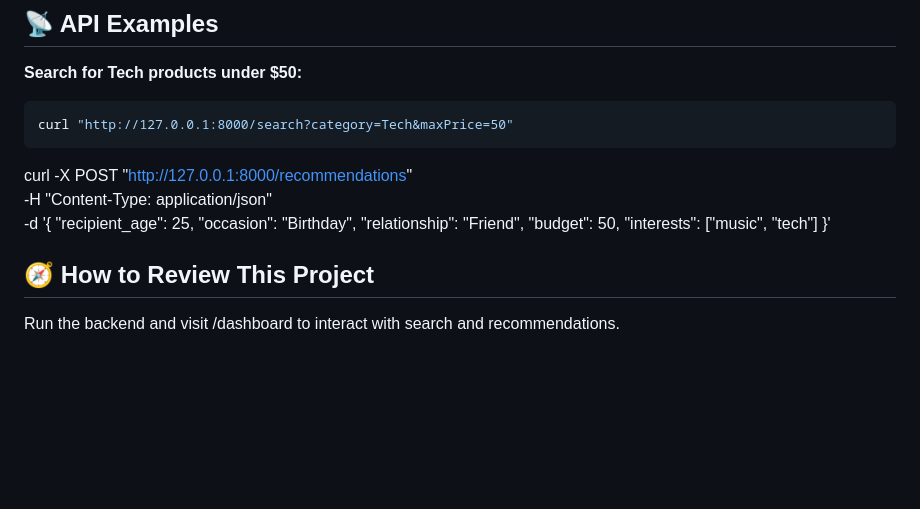
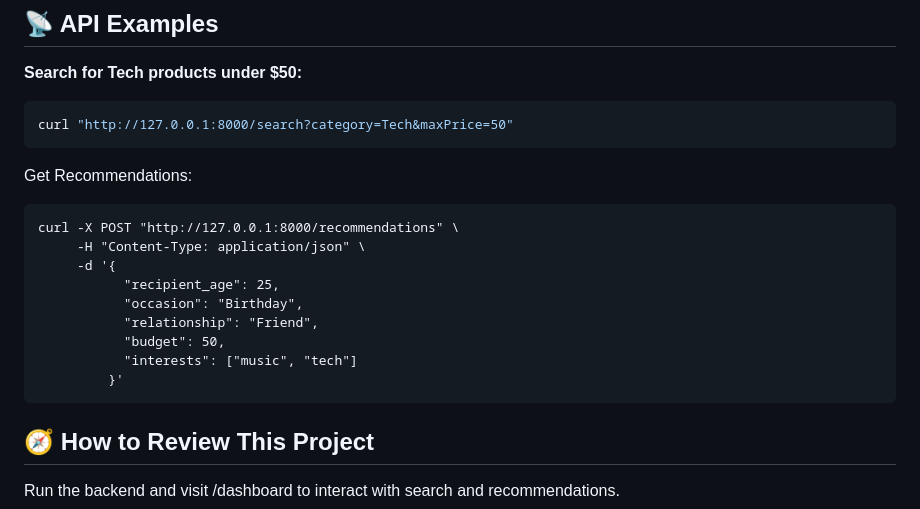
Before and after one commit to sachit123H/gimmie-gift-service, a Markdown page: README.md, the part around the change. GitHub-like rendering; blank space fills up the shorter version.

Commit message:
Add API instructions for recommendations
Added instructions for getting recommendations using the API.

````diff
--- a/README.md
+++ b/README.md
@@ -69,6 +69,8 @@ The `/recommendations` endpoint uses a multi-factor weighted scoring system:
 ```bash
 curl "http://127.0.0.1:8000/search?category=Tech&maxPrice=50"
 ```
+Get Recommendations:
+```
 curl -X POST "http://127.0.0.1:8000/recommendations" \
      -H "Content-Type: application/json" \
      -d '{
@@ -78,6 +80,7 @@ curl -X POST "http://127.0.0.1:8000/recommendations" \
            "budget": 50,
            "interests": ["music", "tech"]
          }'
+```
 ## 🧭 How to Review This Project
 Run the backend and visit /dashboard to interact with search and recommendations.
 
````
